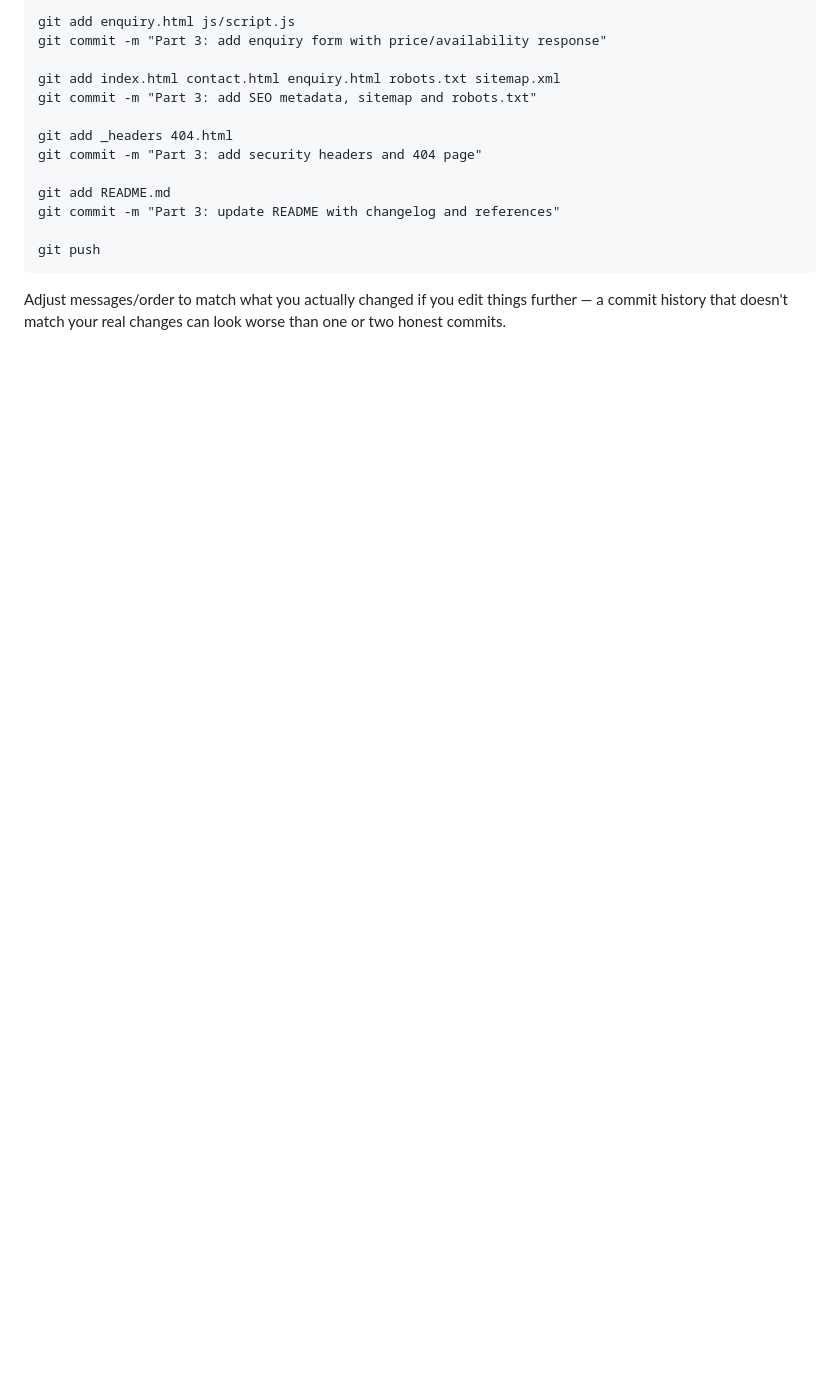
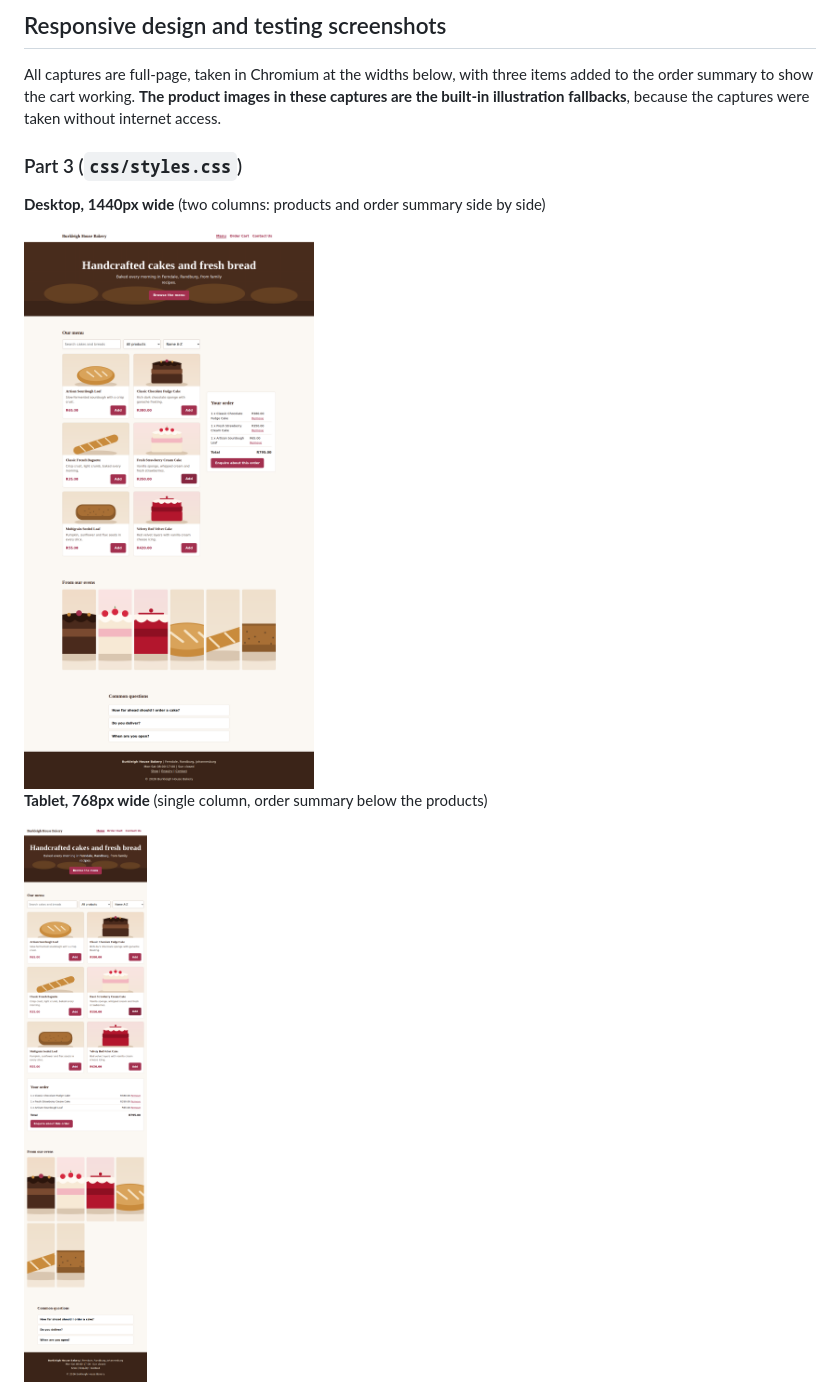
Before and after one commit to ST10525017TharagePhuluso/html-PART2, a Markdown page: README.md, the part around one of its changes. GitHub-like rendering; pictures changed too: screenshots/part3-desktop.png (added), screenshots/part3-tablet.png (added); blank space fills up the shorter version.

Commit message:
Change README, Updated  index.html ans js
commit

````diff
--- a/README.md
+++ b/README.md
@@ -76,17 +88,13 @@ git commit -m "Part 3: add Leaflet interactive map and contact form"
 
-git add enquiry.html js/script.js
-git commit -m "Part 3: add enquiry form with price/availability response"
+## Responsive design and testing screenshots
+All captures are full-page, taken in Chromium at the widths below, with three items added to the order summary to show the cart working. **The product images in these captures are the built-in illustration fallbacks**, because the captures were taken without internet access.
 
-git add index.html contact.html enquiry.html robots.txt sitemap.xml
-git commit -m "Part 3: add SEO metadata, sitemap and robots.txt"
+### Part 3 (`css/styles.css`)
+**Desktop, 1440px wide** (two columns: products and order summary side by side)
 
-git add _headers 404.html
-git commit -m "Part 3: add security headers and 404 page"
+<img src="screenshots/part3-desktop.png" alt="Part 3 home page at desktop width, 1440 pixels" width="720">
 
-git add README.md
-git commit -m "Part 3: update README with changelog and references"
+**Tablet, 768px wide** (single column, order summary below the products)
 
-git push
-```
-Adjust messages/order to match what you actually changed if you edit things further — a commit history that doesn't match your real changes can look worse than one or two honest commits.
+<img src="screenshots/part3-tablet.png" alt="Part 3 home page at tablet width, 768 pixels" width="400">
 
````
Also changed, not shown: other parts of README.md (+119 -56 lines), screenshots/part2-desktop.png (added), screenshots/part2-phone.png (added), screenshots/part2-tablet.png (added), screenshots/part3-phone.png (added), 6 other files.
